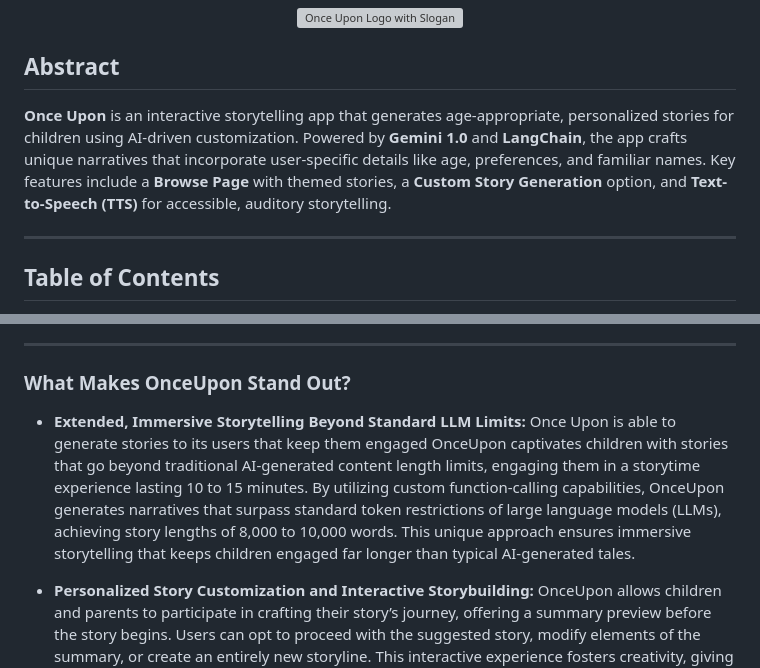
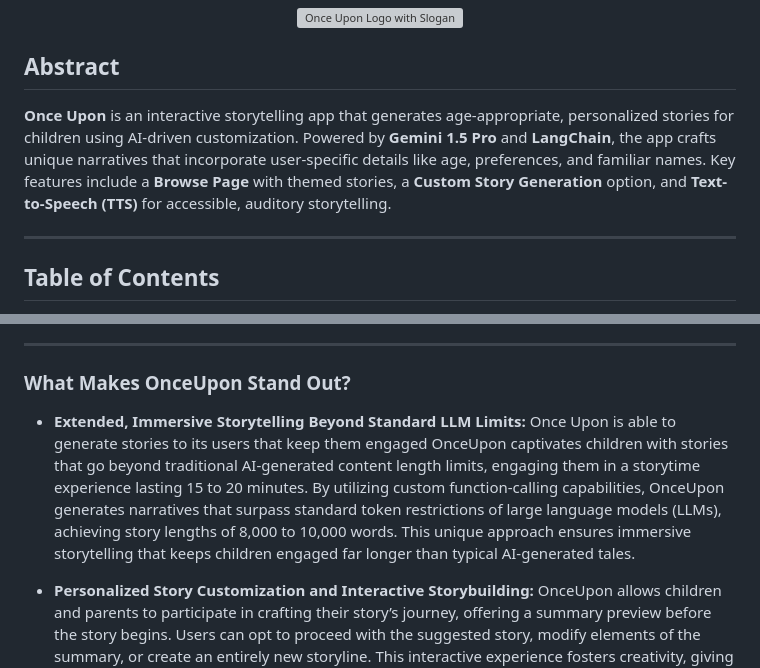
Before and after one commit to cpiantanida12/OnceUpon, a Markdown page: README.md, 2 parts joined by grey strips. Drawn GitHub-style; grey boxes are pictures that could not be loaded.

```diff
--- a/README.md
+++ b/README.md
@@ -8,7 +8,7 @@
 </p>
 
 ## Abstract
-**Once Upon** is an interactive storytelling app that generates age-appropriate, personalized stories for children using AI-driven customization. Powered by **Gemini 1.0** and **LangChain**, the app crafts unique narratives that incorporate user-specific details like age, preferences, and familiar names. Key features include a **Browse Page** with themed stories, a **Custom Story Generation** option, and **Text-to-Speech (TTS)** for accessible, auditory storytelling.
+**Once Upon** is an interactive storytelling app that generates age-appropriate, personalized stories for children using AI-driven customization. Powered by **Gemini 1.5 Pro** and **LangChain**, the app crafts unique narratives that incorporate user-specific details like age, preferences, and familiar names. Key features include a **Browse Page** with themed stories, a **Custom Story Generation** option, and **Text-to-Speech (TTS)** for accessible, auditory storytelling.
 
 ---
 
@@ -51,7 +51,7 @@ Once Upon uses AI to deliver custom stories based on children’s age and intere
 ### What Makes OnceUpon Stand Out?
 
 - **Extended, Immersive Storytelling Beyond Standard LLM Limits:**
-Once Upon is able to generate stories to its users that keep them engaged OnceUpon captivates children with stories that go beyond traditional AI-generated content length limits, engaging them in a storytime experience lasting 10 to 15 minutes. By utilizing custom function-calling capabilities, OnceUpon generates narratives that surpass standard token restrictions of large language models (LLMs), achieving story lengths of 8,000 to 10,000 words. This unique approach ensures immersive storytelling that keeps children engaged far longer than typical AI-generated tales.
+Once Upon is able to generate stories to its users that keep them engaged OnceUpon captivates children with stories that go beyond traditional AI-generated content length limits, engaging them in a storytime experience lasting 15 to 20 minutes. By utilizing custom function-calling capabilities, OnceUpon generates narratives that surpass standard token restrictions of large language models (LLMs), achieving story lengths of 8,000 to 10,000 words. This unique approach ensures immersive storytelling that keeps children engaged far longer than typical AI-generated tales.
 
 - **Personalized Story Customization and Interactive Storybuilding:**
 OnceUpon allows children and parents to participate in crafting their story’s journey, offering a summary preview before the story begins. Users can opt to proceed with the suggested story, modify elements of the summary, or create an entirely new storyline. This interactive experience fosters creativity, giving readers control over the direction of their adventure while adding a unique, personalized touch to each bedtime tale.
```
Also changed, not shown: other parts of README.md (+7 -7 lines).
